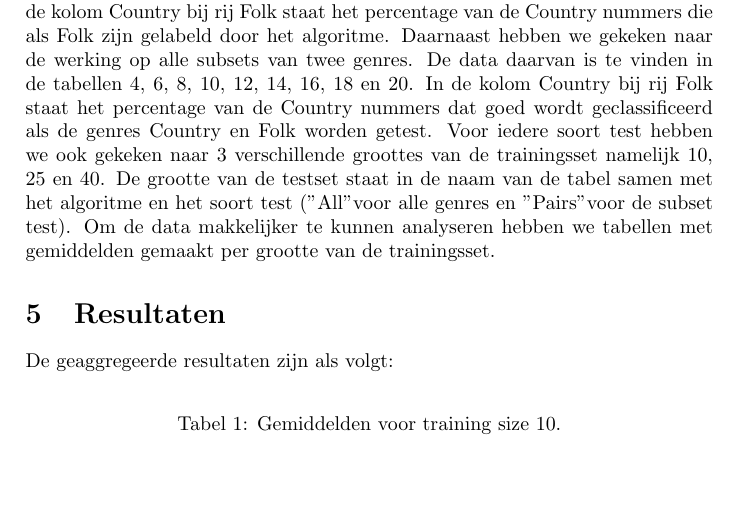
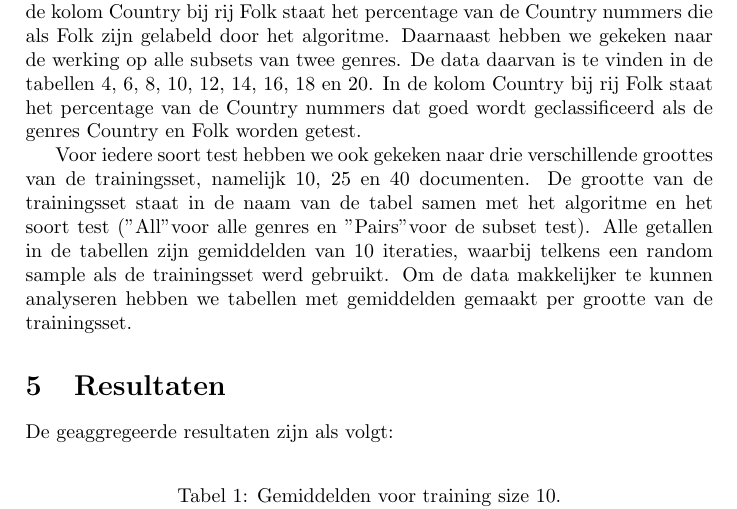
Before and after one commit to jlvermeulen/dar-2, a LaTeX paper (verslag.tex): part of page 2 of 9, cut so that both start at the same text, the shorter picture padded with empty space. Compiled offline with pdfLaTeX.

Commit message:
Gemiddelden

```diff
--- a/verslag.tex
+++ b/verslag.tex
@@ -25,7 +25,9 @@ Voordat we de teksten gaan analyseren halen we eerst alle whitespace weg zodat d
 Voor alle parameters hebben we uitgebreid getest wat de beste waarden was, zowel met behulp van de tune functie als handmatige tests. Voor het kNN algoritme gebruiken we een k van 9. Voor het SVM algoritme gebruiken we een cost van 10 en een gamma van 0.001.
 
 \section{Data}
-We hebben voor elk algoritme twee verschillende soorten tests uitgevoerd. Ten eerste hebben we voor gekeken naar de werking op de hele set van genres. De data van deze tests is te zien in de tabellen 5, 7, 9, 11, 13, 15, 17, 19 en 21 . In de kolom Country bij rij Folk staat het percentage van de Country nummers die als Folk zijn gelabeld door het algoritme. Daarnaast hebben we gekeken naar de werking  op alle subsets van twee genres. De data daarvan is te vinden in de tabellen 4, 6, 8, 10, 12, 14, 16, 18 en 20. In de kolom Country bij rij Folk staat het percentage van de Country nummers dat goed wordt geclassificeerd als de genres Country en Folk worden getest. Voor iedere soort test hebben we ook gekeken naar 3 verschillende groottes van de trainingsset namelijk 10, 25 en 40. De grootte van de testset staat in de naam van de tabel samen met het algoritme en het soort test ("All" voor alle genres en "Pairs" voor de subset test). Om de data makkelijker te kunnen analyseren hebben we tabellen met gemiddelden gemaakt per grootte van de trainingsset.
+We hebben voor elk algoritme twee verschillende soorten tests uitgevoerd. Ten eerste hebben we voor gekeken naar de werking op de hele set van genres. De data van deze tests is te zien in de tabellen 5, 7, 9, 11, 13, 15, 17, 19 en 21 . In de kolom Country bij rij Folk staat het percentage van de Country nummers die als Folk zijn gelabeld door het algoritme. Daarnaast hebben we gekeken naar de werking  op alle subsets van twee genres. De data daarvan is te vinden in de tabellen 4, 6, 8, 10, 12, 14, 16, 18 en 20. In de kolom Country bij rij Folk staat het percentage van de Country nummers dat goed wordt geclassificeerd als de genres Country en Folk worden getest.
+
+Voor iedere soort test hebben we ook gekeken naar drie verschillende groottes van de trainingsset, namelijk 10, 25 en 40 documenten. De grootte van de trainingsset staat in de naam van de tabel samen met het algoritme en het soort test ("All" voor alle genres en "Pairs" voor de subset test). Alle getallen in de tabellen zijn gemiddelden van 10 iteraties, waarbij telkens een random sample als de trainingsset werd gebruikt. Om de data makkelijker te kunnen analyseren hebben we tabellen met gemiddelden gemaakt per grootte van de trainingsset.
 
 \section{Resultaten}
 De geaggregeerde resultaten zijn als volgt:
```
Also changed, not shown: verslag.pdf, 2 other files.
